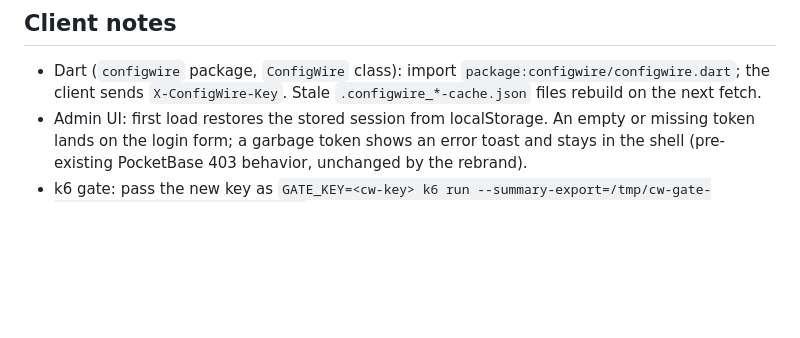
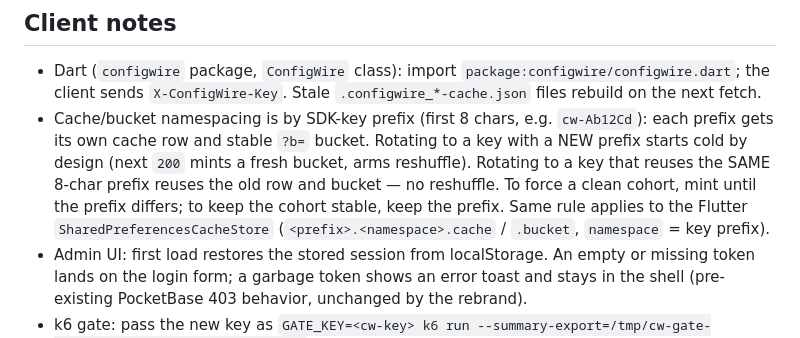
Before and after one commit to configwire/configwire, a Markdown page: docs/ROTATION.md, the part around the change. Drawn GitHub-style; blank space fills up the shorter version.

```diff
--- a/docs/ROTATION.md
+++ b/docs/ROTATION.md
@@ -135,6 +135,15 @@ Receipt: `curl $BASE/healthz` refuses and `lsof -ti:8120` is empty.
   `package:configwire/configwire.dart`; the client sends
   `X-ConfigWire-Key`. Stale `.configwire_*-cache.json` files rebuild
   on the next fetch.
+- Cache/bucket namespacing is by SDK-key prefix (first 8 chars, e.g.
+  `cw-Ab12Cd`): each prefix gets its own cache row and stable `?b=`
+  bucket. Rotating to a key with a NEW prefix starts cold by design
+  (next `200` mints a fresh bucket, arms reshuffle). Rotating to a key
+  that reuses the SAME 8-char prefix reuses the old row and bucket —
+  no reshuffle. To force a clean cohort, mint until the prefix differs;
+  to keep the cohort stable, keep the prefix. Same rule applies to the
+  Flutter `SharedPreferencesCacheStore` (`<prefix>.<namespace>.cache` /
+  `.bucket`, `namespace` = key prefix).
 - Admin UI: first load restores the stored session from localStorage.
   An empty or missing token lands on the
   login form; a garbage token shows an error toast and stays in the
```
Also changed, not shown: README.md (+2 -2 lines), docs/CONTRACT.md (+13 -4 lines).
